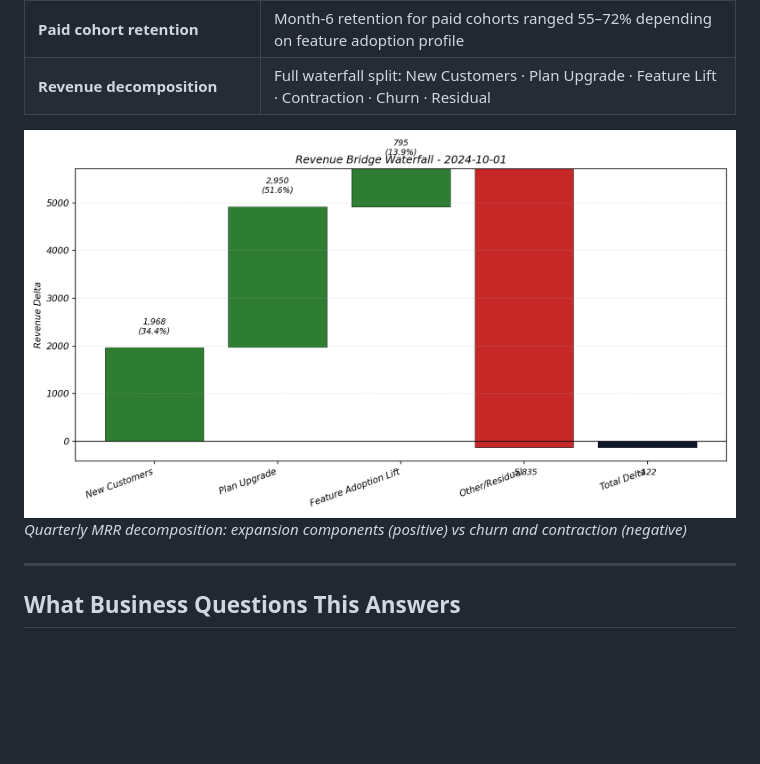
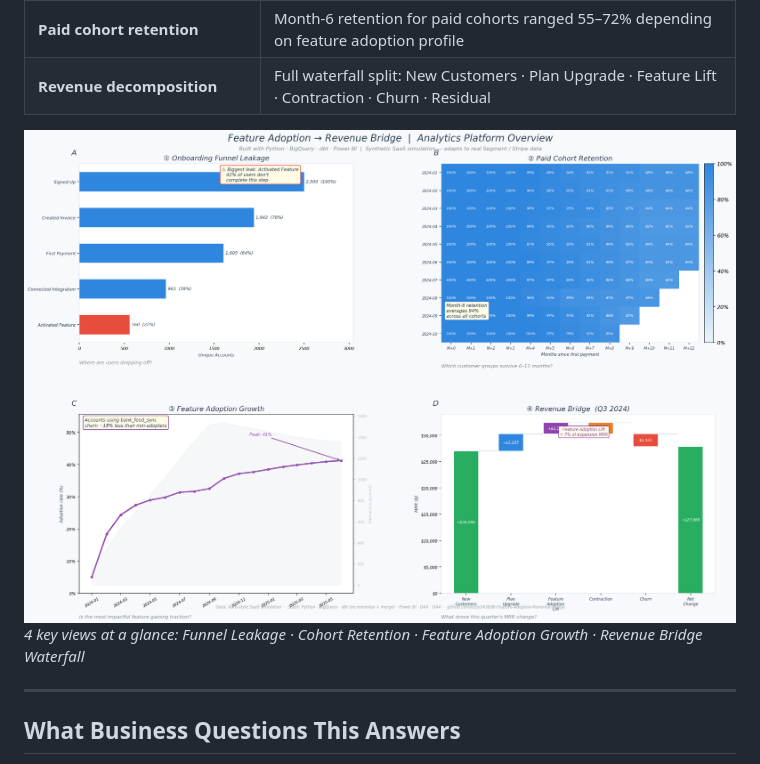
Before and after one commit to ozzy2438/BI-Feature-Adoption-Revenue-Bridge, a Markdown page: README.md, the part around the change. Rendered like a GitHub page; pictures changed too: assets/readme_visual.png (added); blank space fills up the shorter version.

```diff
--- a/README.md
+++ b/README.md
@@ -23,8 +23,8 @@ SaaS companies track product metrics in one silo and revenue outcomes in another
 | **Paid cohort retention** | Month-6 retention for paid cohorts ranged 55–72% depending on feature adoption profile |
 | **Revenue decomposition** | Full waterfall split: New Customers · Plan Upgrade · Feature Lift · Contraction · Churn · Residual |
 
-![Revenue Bridge Waterfall](assets/revenue_bridge_waterfall.png)
-*Quarterly MRR decomposition: expansion components (positive) vs churn and contraction (negative)*
+![Analytics Platform Overview](assets/readme_visual.png)
+*4 key views at a glance: Funnel Leakage · Cohort Retention · Feature Adoption Growth · Revenue Bridge Waterfall*
 
 ---
 
```
Also changed, not shown: 1 other file.
